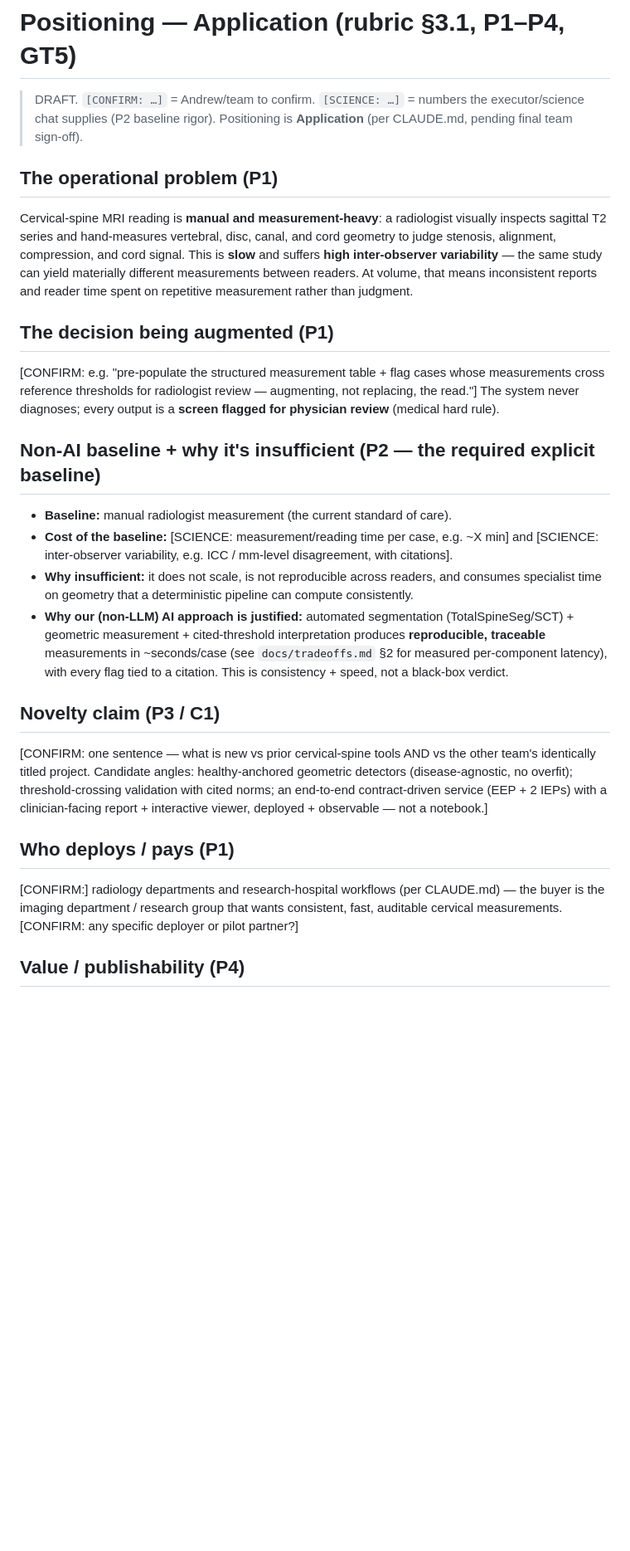
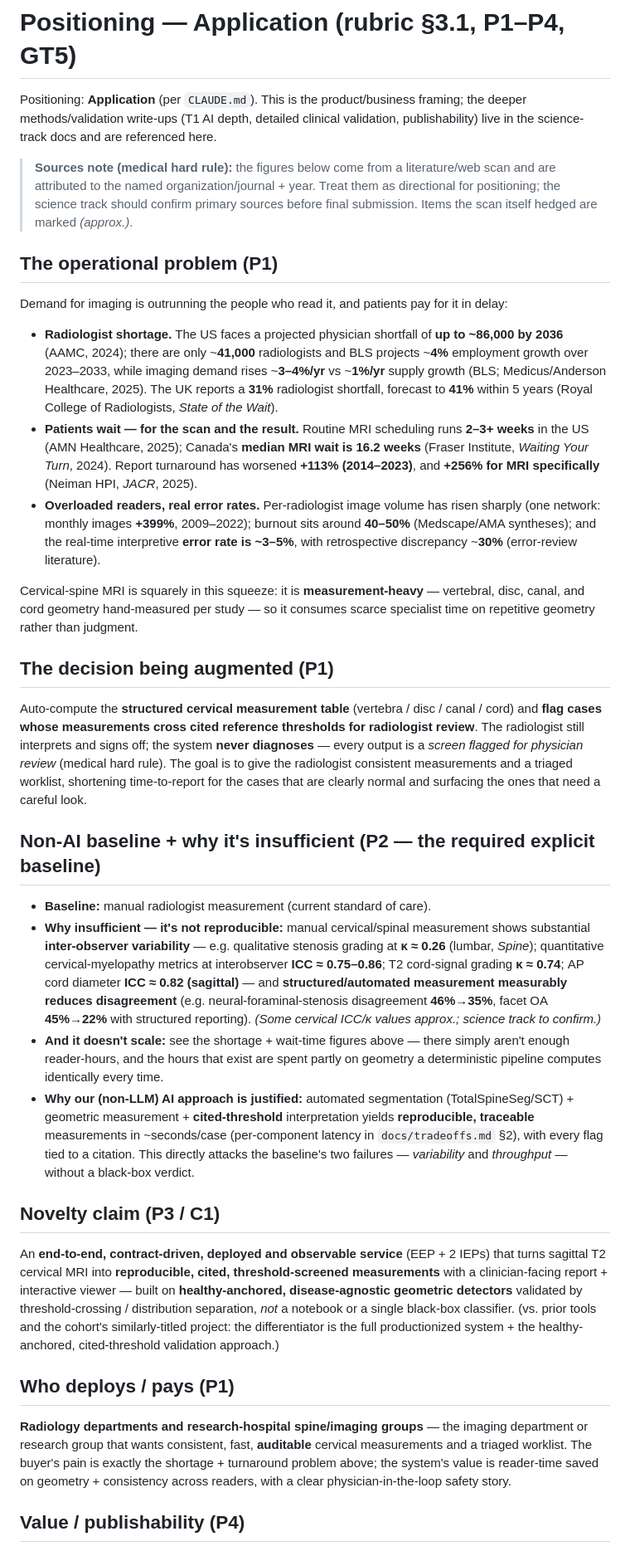
Before and after one commit to sabaronnie/MRI-ReportGenerator, a Markdown page: docs/positioning.md, the part around one of its changes. Shown at 83% size. Rendered like a GitHub page; blank space fills up the shorter version.

Commit message:
docs: finalize Application positioning (P1-P4) — radiologist shortage + wait-time + inter-observer-variability evidence, cited

```diff
--- a/docs/positioning.md
+++ b/docs/positioning.md
@@ -1,41 +1,71 @@
 # Positioning — Application (rubric §3.1, P1–P4, GT5)
 
-> DRAFT. `[CONFIRM: …]` = Andrew/team to confirm. `[SCIENCE: …]` = numbers the executor/science chat
-> supplies (P2 baseline rigor). Positioning is **Application** (per CLAUDE.md, pending final team sign-off).
+Positioning: **Application** (per `CLAUDE.md`). This is the product/business framing; the deeper
+methods/validation write-ups (T1 AI depth, detailed clinical validation, publishability) live in the
+science-track docs and are referenced here.
+
+> **Sources note (medical hard rule):** the figures below come from a literature/web scan and are
+> attributed to the named organization/journal + year. Treat them as directional for positioning;
+> the science track should confirm primary sources before final submission. Items the scan itself
+> hedged are marked *(approx.)*.
 
 ## The operational problem (P1)
-Cervical-spine MRI reading is **manual and measurement-heavy**: a radiologist visually inspects
-sagittal T2 series and hand-measures vertebral, disc, canal, and cord geometry to judge stenosis,
-alignment, compression, and cord signal. This is **slow** and suffers **high inter-observer
-variability** — the same study can yield materially different measurements between readers. At
-volume, that means inconsistent reports and reader time spent on repetitive measurement rather than
-judgment.
+Demand for imaging is outrunning the people who read it, and patients pay for it in delay:
+- **Radiologist shortage.** The US faces a projected physician shortfall of **up to ~86,000 by 2036**
+  (AAMC, 2024); there are only ~**41,000** radiologists and BLS projects ~**4%** employment growth over
+  2023–2033, while imaging demand rises ~**3–4%/yr** vs ~**1%/yr** supply growth (BLS; Medicus/Anderson
+  Healthcare, 2025). The UK reports a **31%** radiologist shortfall, forecast to **41%** within 5 years
+  (Royal College of Radiologists, *State of the Wait*).
+- **Patients wait — for the scan and the result.** Routine MRI scheduling runs **2–3+ weeks** in the US
+  (AMN Healthcare, 2025); Canada's **median MRI wait is 16.2 weeks** (Fraser Institute, *Waiting Your
+  Turn*, 2024). Report turnaround has worsened **+113% (2014–2023)**, and **+256% for MRI specifically**
+  (Neiman HPI, *JACR*, 2025).
+- **Overloaded readers, real error rates.** Per-radiologist image volume has risen sharply (one network:
+  monthly images **+399%**, 2009–2022); burnout sits around **40–50%** (Medscape/AMA syntheses); and the
+  real-time interpretive **error rate is ~3–5%**, with retrospective discrepancy ~**30%** (error-review
+  literature).
+
+Cervical-spine MRI is squarely in this squeeze: it is **measurement-heavy** — vertebral, disc, canal,
+and cord geometry hand-measured per study — so it consumes scarce specialist time on repetitive
+geometry rather than judgment.
 
 ## The decision being augmented (P1)
-[CONFIRM: e.g. "pre-populate the structured measurement table + flag cases whose measurements cross
-reference thresholds for radiologist review — augmenting, not replacing, the read."] The system never
-diagnoses; every output is a **screen flagged for physician review** (medical hard rule).
+Auto-compute the **structured cervical measurement table** (vertebra / disc / canal / cord) and **flag
+cases whose measurements cross cited reference thresholds for radiologist review**. The radiologist
+still interprets and signs off; the system **never diagnoses** — every output is a *screen flagged for
+physician review* (medical hard rule). The goal is to give the radiologist consistent measurements and
+a triaged worklist, shortening time-to-report for the cases that are clearly normal and surfacing the
+ones that need a careful look.
 
 ## Non-AI baseline + why it's insufficient (P2 — the required explicit baseline)
-- **Baseline:** manual radiologist measurement (the current standard of care).
-- **Cost of the baseline:** [SCIENCE: measurement/reading time per case, e.g. ~X min] and
-  [SCIENCE: inter-observer variability, e.g. ICC / mm-level disagreement, with citations].
-- **Why insufficient:** it does not scale, is not reproducible across readers, and consumes specialist
-  time on geometry that a deterministic pipeline can compute consistently.
+- **Baseline:** manual radiologist measurement (current standard of care).
+- **Why insufficient — it's not reproducible:** manual cervical/spinal measurement shows substantial
+  **inter-observer variability** — e.g. qualitative stenosis grading at **κ ≈ 0.26** (lumbar, *Spine*);
+  quantitative cervical-myelopathy metrics at interobserver **ICC ≈ 0.75–0.86**; T2 cord-signal grading
+  **κ ≈ 0.74**; AP cord diameter **ICC ≈ 0.82 (sagittal)** — and **structured/automated measurement
+  measurably reduces disagreement** (e.g. neural-foraminal-stenosis disagreement **46%→35%**, facet OA
+  **45%→22%** with structured reporting). *(Some cervical ICC/κ values approx.; science track to confirm.)*
+- **And it doesn't scale:** see the shortage + wait-time figures above — there simply aren't enough
+  reader-hours, and the hours that exist are spent partly on geometry a deterministic pipeline computes
+  identically every time.
 - **Why our (non-LLM) AI approach is justified:** automated segmentation (TotalSpineSeg/SCT) + geometric
-  measurement + cited-threshold interpretation produces **reproducible, traceable** measurements in
-  ~seconds/case (see `docs/tradeoffs.md` §2 for measured per-component latency), with every flag tied to
-  a citation. This is consistency + speed, not a black-box verdict.
+  measurement + **cited-threshold** interpretation yields **reproducible, traceable** measurements in
+  ~seconds/case (per-component latency in `docs/tradeoffs.md` §2), with every flag tied to a citation.
+  This directly attacks the baseline's two failures — *variability* and *throughput* — without a
+  black-box verdict.
 
 ## Novelty claim (P3 / C1)
-[CONFIRM: one sentence — what is new vs prior cervical-spine tools AND vs the other team's identically
-titled project. Candidate angles: healthy-anchored geometric detectors (disease-agnostic, no overfit);
-threshold-crossing validation with cited norms; an end-to-end contract-driven service (EEP + 2 IEPs)
-with a clinician-facing report + interactive viewer, deployed + observable — not a notebook.]
+An **end-to-end, contract-driven, deployed and observable service** (EEP + 2 IEPs) that turns sagittal
+T2 cervical MRI into **reproducible, cited, threshold-screened measurements** with a clinician-facing
+report + interactive viewer — built on **healthy-anchored, disease-agnostic geometric detectors**
+validated by threshold-crossing / distribution separation, *not* a notebook or a single black-box
+classifier. (vs. prior tools and the cohort's similarly-titled project: the differentiator is the
+full productionized system + the healthy-anchored, cited-threshold validation approach.)
 
 ## Who deploys / pays (P1)
-[CONFIRM:] radiology departments and research-hospital workflows (per CLAUDE.md) — the buyer is the
-imaging department / research group that wants consistent, fast, auditable cervical measurements.
-[CONFIRM: any specific deployer or pilot partner?]
+**Radiology departments and research-hospital spine/imaging groups** — the imaging department or
+research group that wants consistent, fast, **auditable** cervical measurements and a triaged worklist.
+The buyer's pain is exactly the shortage + turnaround problem above; the system's value is reader-time
+saved on geometry + consistency across readers, with a clear physician-in-the-loop safety story.
 
 ## Value / publishability (P4)
```
Also changed, not shown: other parts of docs/positioning.md (+14 -7 lines).
